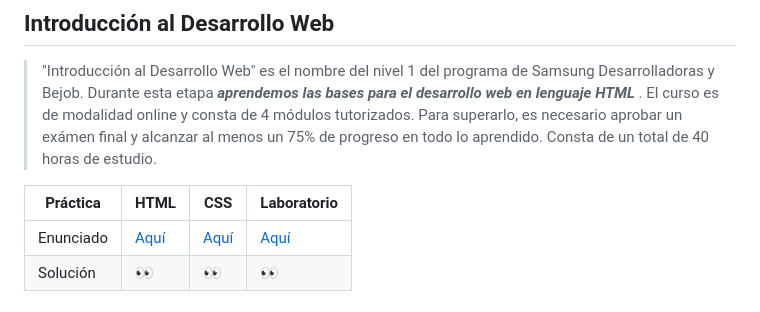
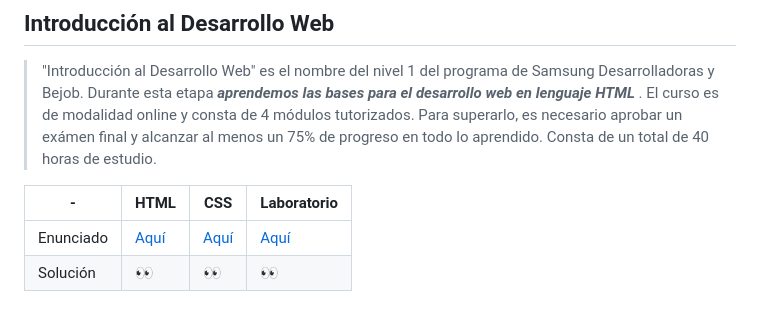
Before and after one commit to rossattism/Samsung-Desarrolladoras, a Markdown page: README.md, the part around the change. Rendered like a GitHub page.

```diff
--- a/README.md
+++ b/README.md
@@ -37,7 +37,7 @@
 
 >"Introducción al Desarrollo Web" es el nombre del nivel 1 del programa de Samsung Desarrolladoras y Bejob. Durante esta etapa <b><i> aprendemos las bases para el desarrollo web en lenguaje HTML </i></b>. El curso es de modalidad online y consta de 4 módulos tutorizados. Para superarlo, es necesario aprobar un exámen final y alcanzar al menos un 75% de progreso en todo lo aprendido. Consta de un total de 40 horas de estudio.
 
-| Práctica  | HTML       | CSS           | Laboratorio |
+| -  | HTML       | CSS           | Laboratorio |
 |-----------|------------|---------------|--------------|
 | Enunciado | <a href="https://github.com/RossattiSM/Samsung-Desarrolladoras/blob/main/Introduccion%20al%20Desarrollo%20Web/Practica%20HTML/Enunciado.pdf"> Aquí </a>  | <a href="https://github.com/RossattiSM/Samsung-Desarrolladoras/blob/main/Introduccion%20al%20Desarrollo%20Web/Practica%20CSS/Enunciado.pdf"> Aquí </a>  | <a href="https://github.com/RossattiSM/Samsung-Desarrolladoras/blob/main/Introduccion%20al%20Desarrollo%20Web/Laboratorio/ejemploLaboratorio.jpg"> Aquí </a>   |
 | Solución  | <a href="https://github.com/RossattiSM/Samsung-Desarrolladoras/tree/main/Introduccion%20al%20Desarrollo%20Web/Practica%20HTML"> 👀 </a> | <a href="https://github.com/RossattiSM/Samsung-Desarrolladoras/tree/main/Introduccion%20al%20Desarrollo%20Web/Practica%20CSS"> 👀 </a>  |  <a href="https://github.com/RossattiSM/Samsung-Desarrolladoras/tree/main/Introduccion%20al%20Desarrollo%20Web/Laboratorio"> 👀 </a>
```
